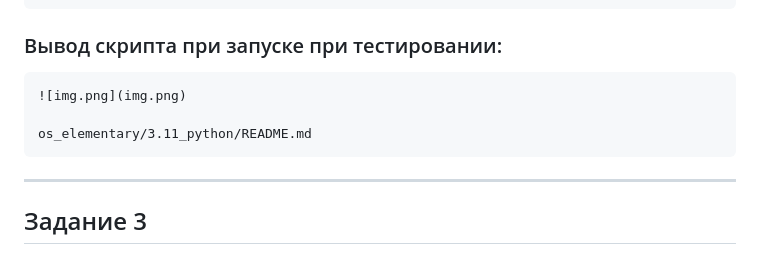
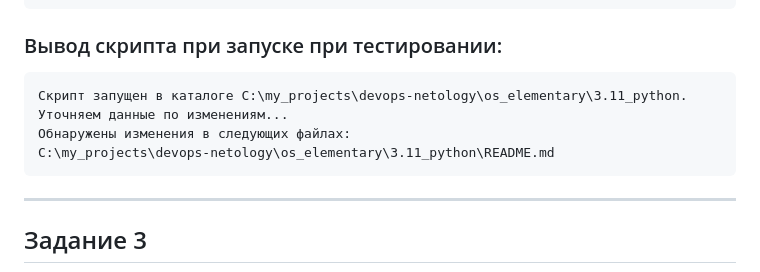
Before and after one commit to nkunaev/devops-netology, a Markdown page: os_elementary/3.11_python/README.md, the part around the change. GitHub-like rendering.

Commit message:
hw3.11_r4

````diff
--- a/os_elementary/3.11_python/README.md
+++ b/os_elementary/3.11_python/README.md
@@ -64,9 +64,9 @@ if count == 0:
 
 ### Вывод скрипта при запуске при тестировании:
 ```
-![img.png](img.png)
-
-os_elementary/3.11_python/README.md
+Скрипт запущен в каталоге C:\my_projects\devops-netology\os_elementary\3.11_python. Уточняем данные по изменениям...
+Обнаружены изменения в следующих файлах:
+C:\my_projects\devops-netology\os_elementary\3.11_python\README.md
 ```
 
 ------
````
